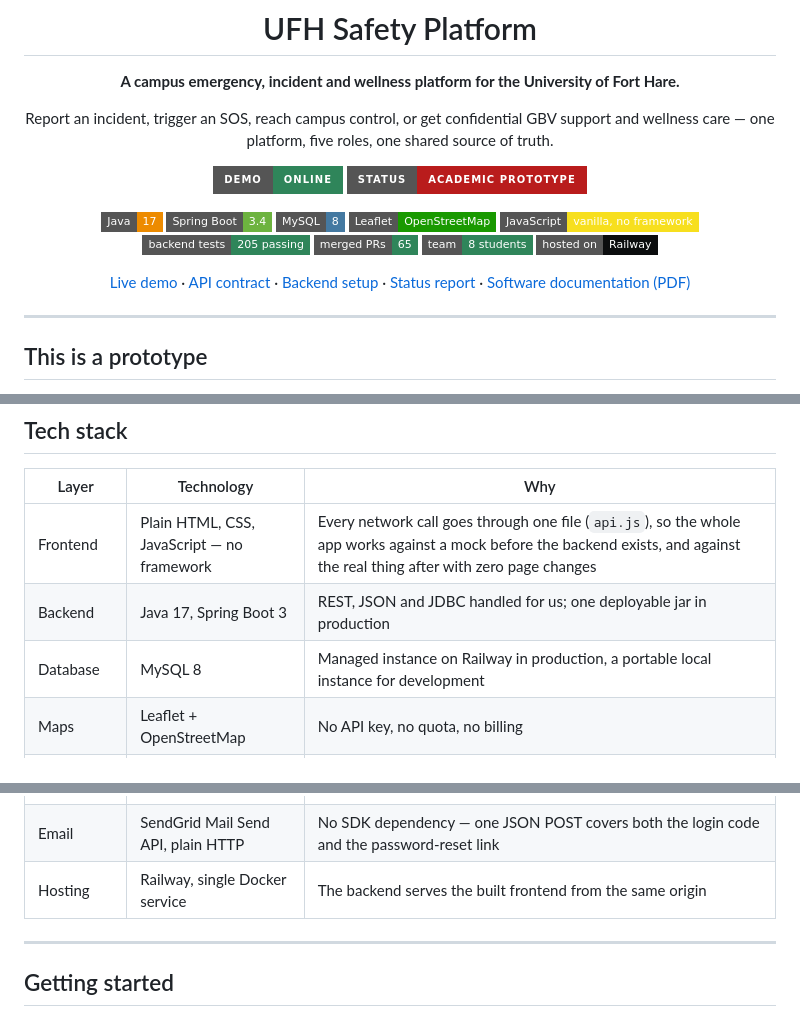
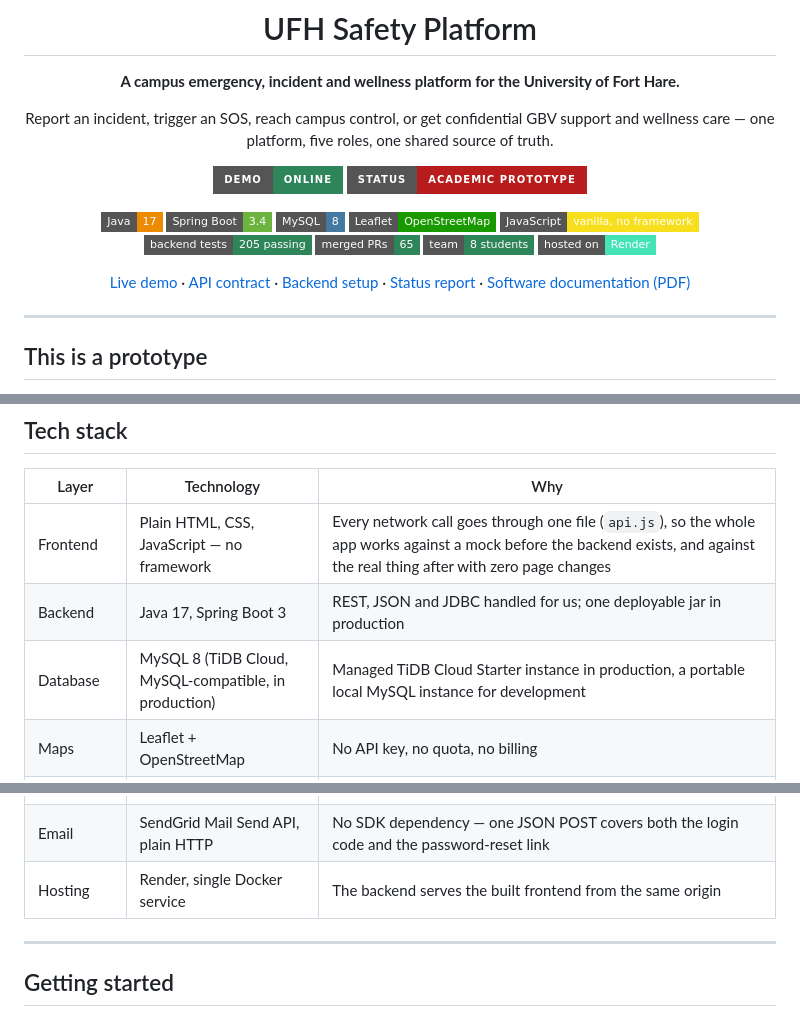
Before and after one commit to Mjubane5/ufh-safety-platform, a Markdown page: README.md, 3 parts joined by grey strips. GitHub-like rendering; badges without logos.

Commit message:
Update hosting details from Railway to Render

```diff
--- a/README.md
+++ b/README.md
@@ -18,5 +18,5 @@ Report an incident, trigger an SOS, reach campus control, or get confidential GB
 [![Backend tests](https://img.shields.io/badge/backend%20tests-205%20passing-2f855a?style=flat-square&logo=junit5&logoColor=white)](backend/README-BACKEND.md#tests)
 [![Merged PRs](https://img.shields.io/badge/merged%20PRs-65-2f855a?style=flat-square&logo=github&logoColor=white)](https://github.com/Mjubane5/ufh-safety-platform/pulls?q=is%3Apr+is%3Amerged)
 [![Contributors](https://img.shields.io/badge/team-8%20students-2f855a?style=flat-square&logo=github&logoColor=white)](docs/team-working%20agreement_1.md)
-[![Hosted on Railway](https://img.shields.io/badge/hosted%20on-Railway-0B0D0E?style=flat-square&logo=railway&logoColor=white)](docs/hosting-railway.md)
+[![Hosted on Render](https://img.shields.io/badge/hosted%20on-Render-46E3B7?style=flat-square&logo=render&logoColor=white)](https://ufh-safety-platform.onrender.com)
 
@@ -254,13 +254,13 @@ Concrete choices, not abstract claims — each one is a specific file or test yo
 |---|---|---|
 | Frontend | Plain HTML, CSS, JavaScript — no framework | Every network call goes through one file (`api.js`), so the whole app works against a mock before the backend exists, and against the real thing after with zero page changes |
 | Backend | Java 17, Spring Boot 3 | REST, JSON and JDBC handled for us; one deployable jar in production |
-| Database | MySQL 8 | Managed instance on Railway in production, a portable local instance for development |
+| Database | MySQL 8 (TiDB Cloud, MySQL-compatible, in production) | Managed TiDB Cloud Starter instance in production, a portable local MySQL instance for development |
 | Maps | Leaflet + OpenStreetMap | No API key, no quota, no billing |
 | Routing algorithm | C++, Dijkstra over a real OSM campus graph | Safe Walk and responder-dispatch routes follow actual footways and roads, not a straight line — falls back to simple geometry automatically if the compiled binary isn't present (see [algorithms/shortest_path](algorithms/shortest_path)) |
 | Auth | JWT bearer tokens, BCrypt password hashing | Two-step email verification for students; a fixed 8-hour token, no refresh — simple and adequate for a prototype |
 | Real-time-ish | 5-second polling everywhere it's needed | No socket reconnection logic to debug, and one consistent pattern across dispatch, chat, and Safe Walk tracking |
 | Email | SendGrid Mail Send API, plain HTTP | No SDK dependency — one JSON POST covers both the login code and the password-reset link |
-| Hosting | Railway, single Docker service | The backend serves the built frontend from the same origin |
+| Hosting | Render, single Docker service | The backend serves the built frontend from the same origin |
 
 ---
 
```
Also changed, not shown: other parts of README.md (+4 -4 lines).
